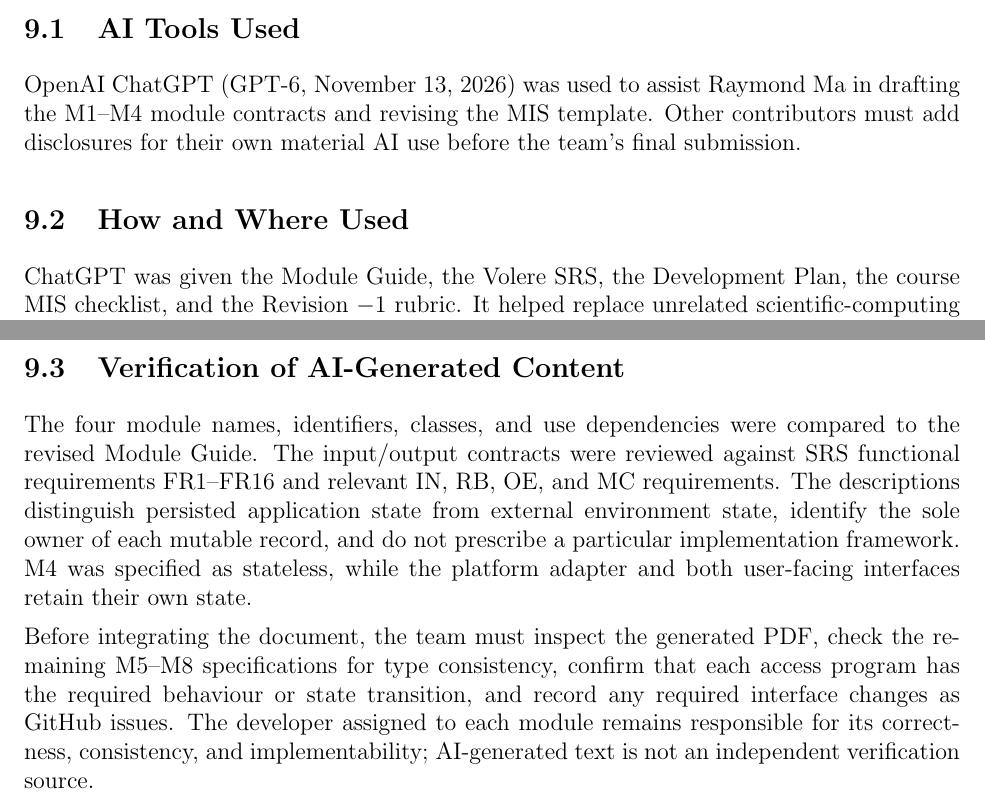
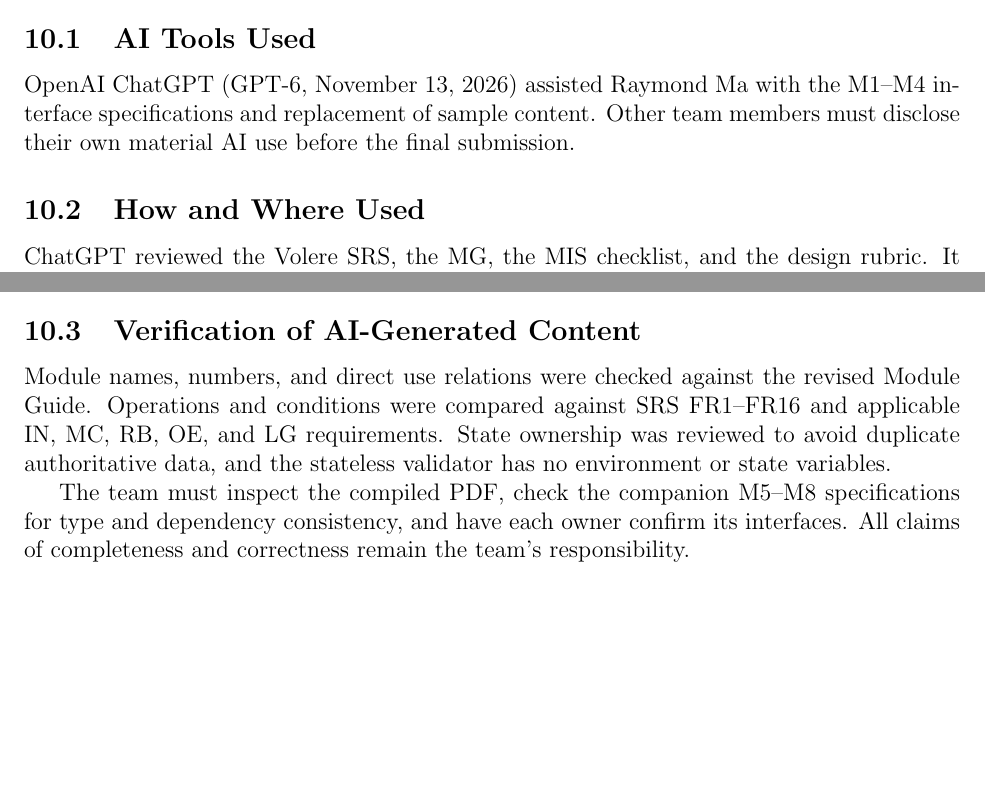
Before and after one commit to rhea333/LingoLyrics, a LaTeX document (docs/Design/SoftDetailedDes/MIS.tex): two parts of page 14 of 15 before the commit and two parts of page 18 of 19 after it, joined at a grey line, cut so that both start at the same text, the shorter picture padded with empty space. Compiled offline with pdfLaTeX; a LaTeX package or settings file that is missing is left out.

Commit message:
MIS cleanup

```diff
--- a/docs/Design/SoftDetailedDes/MIS.tex
+++ b/docs/Design/SoftDetailedDes/MIS.tex
@@ -447,14 +438,0 @@
-\label{SecMISDisclosure}
-
-\subsection{AI Tools Used}
-
-OpenAI ChatGPT (GPT-6, November 13, 2026) was used to assist
-Raymond Ma in drafting the M1--M4 module contracts and revising
-the MIS template. Other contributors must add disclosures for
-their own material AI use before the team's final submission.
-
-\subsection{How and Where Used}
-
-ChatGPT was given the Module Guide, the Volere SRS, the Development
-Plan, the course MIS checklist, and the Revision~$-1$ rubric.
-It helped replace unrelated scientific-computing template content
@@ -468,20 +438,0 @@
-\subsection{Verification of AI-Generated Content}
-
-The four module names, identifiers, classes, and use dependencies
-were compared to the revised Module Guide. The input/output
-contracts were reviewed against SRS functional requirements
-FR1--FR16 and relevant IN, RB, OE, and MC requirements.
-The descriptions distinguish persisted application state from
-external environment state, identify the sole owner of each
-mutable record, and do not prescribe a particular implementation
-framework. M4 was specified as stateless, while the platform
-adapter and both user-facing interfaces retain their own state.
-
-Before integrating the document, the team must inspect the
-generated PDF, check the remaining M5--M8 specifications for
-type consistency, confirm that each access program has the
-required behaviour or state transition, and record any
-required interface changes as GitHub issues. The developer
-assigned to each module remains responsible for its correctness,
-consistency, and implementability; AI-generated text is not an
-independent verification source.
@@ -639,11 +548,14 @@
 \newpage{}
 
 \section{Appendix --- Generative AI Use Disclosure}
-
-\wss{ChatGPT (version 5) was used to brainstorm ideas for the template for this disclose section.}
+\label{SecMISDisclosure}
 
 \subsection{AI Tools Used}
-
-\wss{Give the name of the AI tool(s) used and the version.}
+OpenAI ChatGPT (GPT-6, November 13, 2026) assisted Raymond Ma with
+the M1--M4 interface specifications and replacement of sample content.
+Other team members must disclose their own material AI use before
+the final submission.
 
 \subsection{How and Where Used}
+ChatGPT reviewed the Volere SRS, the MG, the MIS checklist, and
+the design rubric. It helped draft the LingoLyrics module inventory
@@ -660,3 +566,13 @@
 
 \subsection{Verification of AI-Generated Content}
+Module names, numbers, and direct use relations were checked
+against the revised Module Guide. Operations and conditions were
+compared against SRS FR1--FR16 and applicable IN, MC, RB, OE,
+and LG requirements. State ownership was reviewed to avoid
+duplicate authoritative data, and the stateless validator
+has no environment or state variables.
 
+The team must inspect the compiled PDF, check the companion
+M5--M8 specifications for type and dependency consistency,
+and have each owner confirm its interfaces. All claims of
+completeness and correctness remain the team's responsibility.
```
Also changed, not shown: docs/Design/SoftDetailedDes/MIS.tex (83 more changed lines).
